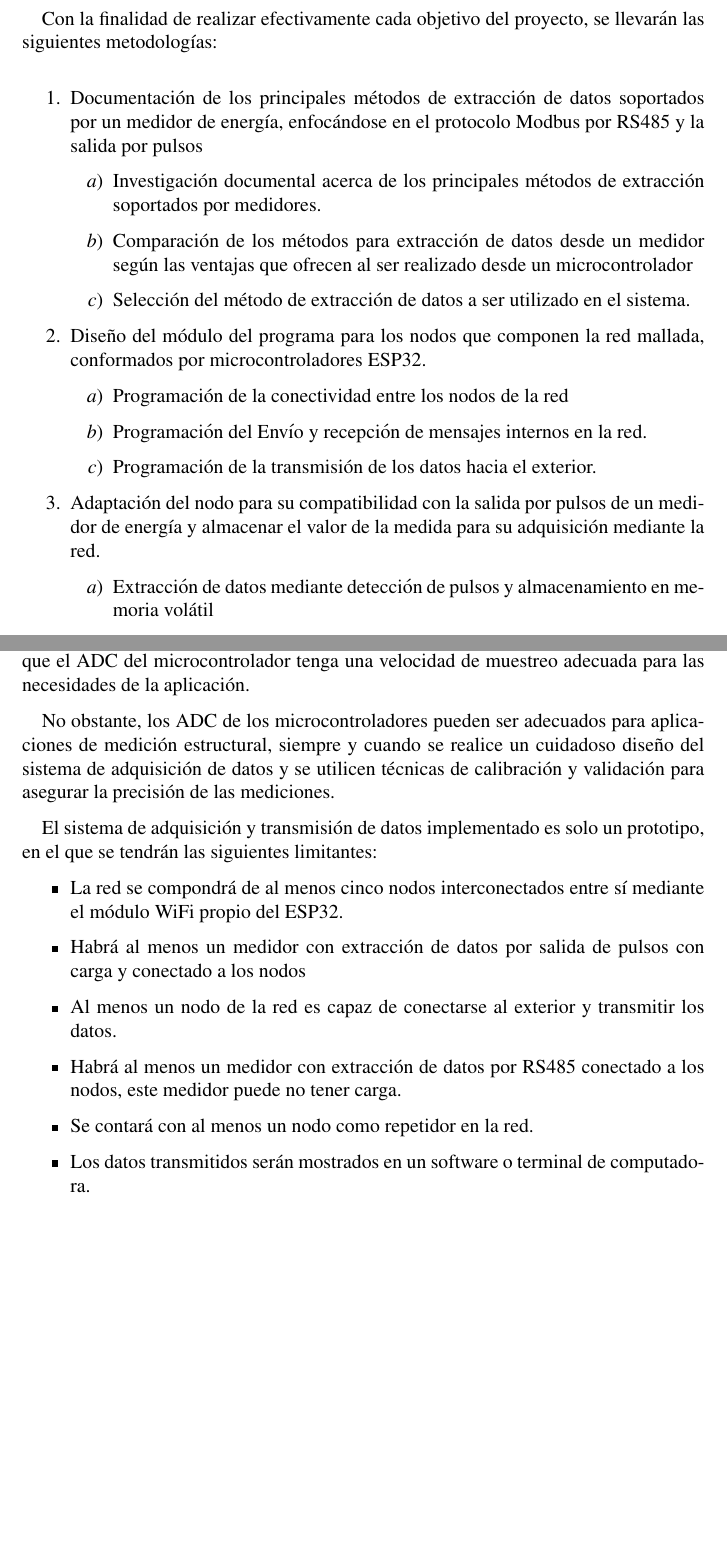
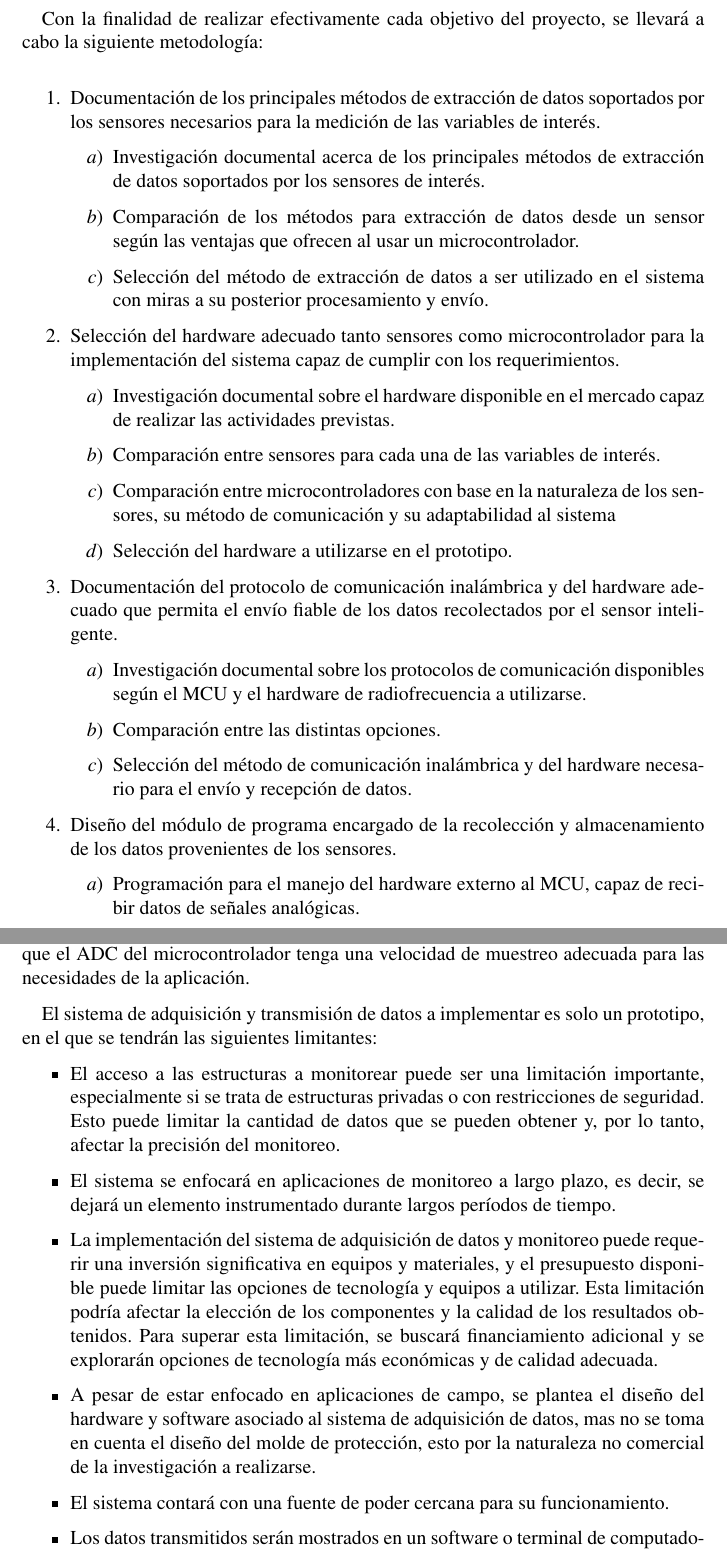
Before and after one commit to alejandrotovar9/TEG_JT_UCV, a LaTeX document (Anteproyecto V1/JT_Anteproyecto.tex): two parts of pages 8 and 10 of 14 before the commit and two parts of pages 8 and 10 of 13 after it, joined at a grey line, cut so that both start at the same text, the shorter picture padded with empty space. Compiled offline with pdfLaTeX.

Commit message:
cronograma de actividades y marco metodologico

```diff
--- a/Anteproyecto V1/JT_Anteproyecto.tex
+++ b/Anteproyecto V1/JT_Anteproyecto.tex
@@ -250,59 +252,66 @@ Diseñar un sensor inteligente para la medición de variables ambientales y mec
 
 \vspace{1cm}
 
-Con la finalidad de realizar efectivamente cada objetivo del proyecto, se llevarán las siguientes metodologías:
+Con la finalidad de realizar efectivamente cada objetivo del proyecto, se llevará a cabo la siguiente metodología:
 \bigskip
 
 \begin{enumerate}[1.]
 
 
 
-	\item Documentación de los principales métodos de extracción de datos soportados por un medidor de energía, enfocándose en el protocolo Modbus por RS485 y la salida por pulsos
+	\item Documentación de los principales métodos de extracción de datos soportados por los
+	sensores necesarios para la medición de las variables de interés.
 
 		\begin{enumerate}
 
-		\item Investigación documental acerca de los principales métodos de extracción soportados por medidores.
+		\item Investigación documental acerca de los principales métodos de extracción de datos soportados por los sensores de interés.
 
-		\item Comparación de los métodos para extracción de datos desde un medidor según las ventajas que ofrecen al ser realizado desde un microcontrolador
+		\item Comparación de los métodos para extracción de datos desde un sensor según las ventajas que ofrecen al usar un microcontrolador.
 
-		\item Selección del método de extracción de datos a ser utilizado en el sistema.
+		\item Selección del método de extracción de datos a ser utilizado en el sistema con miras a su posterior procesamiento y envío.
 
 
 	\end{enumerate}
 
-	\item  Diseño del módulo del programa para los nodos que componen la red mallada, conformados por microcontroladores ESP32.
+	\item  Selección del hardware adecuado tanto sensores como microcontrolador para la
+	implementación del sistema capaz de cumplir con los requerimientos.
 
 
 	\begin{enumerate}
 
-		\item Programación de la conectividad entre los nodos de la red
+		\item Investigación documental sobre el hardware disponible en el mercado capaz de realizar las actividades previstas.
 
-		\item Programación del Envío y recepción de mensajes internos en la red.
+		\item Comparación entre sensores para cada una de las variables de interés.
 
-		\item Programación de la transmisión de los datos hacia el exterior.
+		\item Comparación entre microcontroladores con base en la naturaleza de los sensores, su método de comunicación y su adaptabilidad al sistema
+
+		\item Selección del hardware a utilizarse en el prototipo.
 
 
 
 	\end{enumerate}
 
 
-	\item Adaptación del nodo para su compatibilidad con la salida por pulsos de un medidor de energía y almacenar el valor de la medida para su adquisición mediante la red.
+	\item Documentación del protocolo de comunicación inalámbrica y del hardware adecuado que permita el envío fiable de los datos recolectados por el sensor
+	inteligente.
 
 
 	\begin{enumerate}
 
-		\item Extracción de datos mediante detección de pulsos y almacenamiento en memoria volátil
+		\item Investigación documental sobre los protocolos de comunicación disponibles según el MCU y el hardware de radiofrecuencia a utilizarse.
 
-		\item Almacenamiento de los datos en la memoria no volátil en caso de fallos en la alimentación.
+		\item Comparación entre las distintas opciones.
 
-		\item Compatibilidad como nodo de la red, para transmitir los datos captados.
+		\item Selección del método de comunicación inalámbrica y del hardware necesario para el envío y recepción de datos.
 
 	\end{enumerate}
 
 
-	\item Adaptación de un nodo para la adquisición de datos desde un medidor de energía que soporte protocolo Modbus RTU vía RS485.
+	\item Diseño del módulo de programa encargado de la recolección y almacenamiento
+	de los datos provenientes de los sensores.
 
 
 	\begin{enumerate}
 
-		\item Programación para el manejo del hardware externo al ESP32, capaz de recibir y transmitir datos por el bus RS485.
+		\item Programación para el manejo del hardware externo al MCU, capaz de recibir datos de señales analógicas.
+		\item Adquisición de datos de variables físicas.
@@ -343,20 +374,16 @@ Con la finalidad de realizar efectivamente cada objetivo del proyecto, se llevar
 
 	Otro desafío importante es la velocidad de medición, ya que en aplicaciones estructurales puede ser necesario tomar mediciones en tiempo real para detectar posibles fallas o cambios en el comportamiento de la estructura. En este sentido, es importante que el ADC del microcontrolador tenga una velocidad de muestreo adecuada para las necesidades de la aplicación.
 
-	No obstante, los ADC de los microcontroladores pueden ser adecuados para aplicaciones de medición estructural, siempre y cuando se realice un cuidadoso diseño del sistema de adquisición de datos y se utilicen técnicas de calibración y validación para asegurar la precisión de las mediciones.
-
-	El sistema de adquisición y transmisión de datos implementado es solo un prototipo, en el que se tendrán las siguientes limitantes:
+	El sistema de adquisición y transmisión de datos a implementar es solo un prototipo, en el que se tendrán las siguientes limitantes:
 
 	\begin{itemize}
 
-	\item La red se compondrá de al menos cinco nodos interconectados entre sí mediante el módulo WiFi propio del ESP32.
+	\item El acceso a las estructuras a monitorear puede ser una limitación importante, especialmente si se trata de estructuras privadas o con restricciones de seguridad. Esto puede limitar la cantidad de datos que se pueden obtener y, por lo tanto, afectar la precisión del monitoreo.
+	\item El sistema se enfocará en aplicaciones de monitoreo a largo plazo, es decir, se dejará un elemento instrumentado durante largos períodos de tiempo.
+	\item La implementación del sistema de adquisición de datos y monitoreo puede requerir una inversión significativa en equipos y materiales, y el presupuesto disponible puede limitar las opciones de tecnología y equipos a utilizar. Esta limitación podría afectar la elección de los componentes y la calidad de los resultados obtenidos. Para superar esta limitación, se buscará financiamiento adicional y se explorarán opciones de tecnología más económicas y de calidad adecuada.
 
-	\item Habrá al menos un medidor con extracción de datos por salida de pulsos con carga y conectado a los nodos
+	\item A pesar de estar enfocado en aplicaciones de campo, se plantea el diseño del hardware y software asociado al sistema de adquisición de datos, mas no se toma en cuenta el diseño del molde de protección, esto por la naturaleza no comercial de la investigación a realizarse.
 
-	\item Al menos un nodo de la red es capaz de conectarse al exterior y transmitir los datos.
-
-	\item Habrá al menos un medidor con extracción de datos por RS485 conectado a los nodos, este medidor puede no tener carga.
-
-	\item Se contará con al menos un nodo como repetidor en la red.
+	\item El sistema contará con una fuente de poder cercana para su funcionamiento.
 
 	\item Los datos transmitidos serán mostrados en un software o terminal de computadora.
```
Also changed, not shown: Anteproyecto V1/JT_Anteproyecto.pdf, Anteproyecto V1/JT_Anteproyecto.tex (77 more changed lines).
